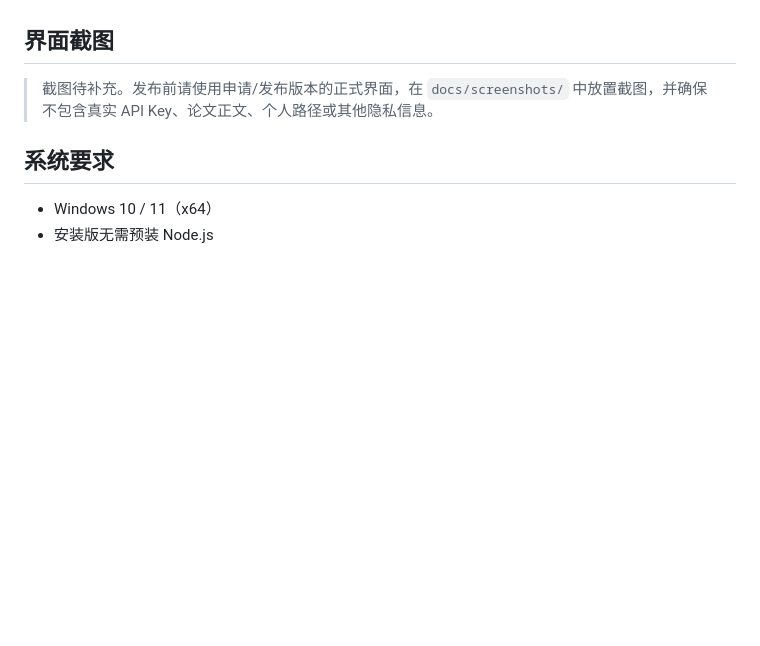
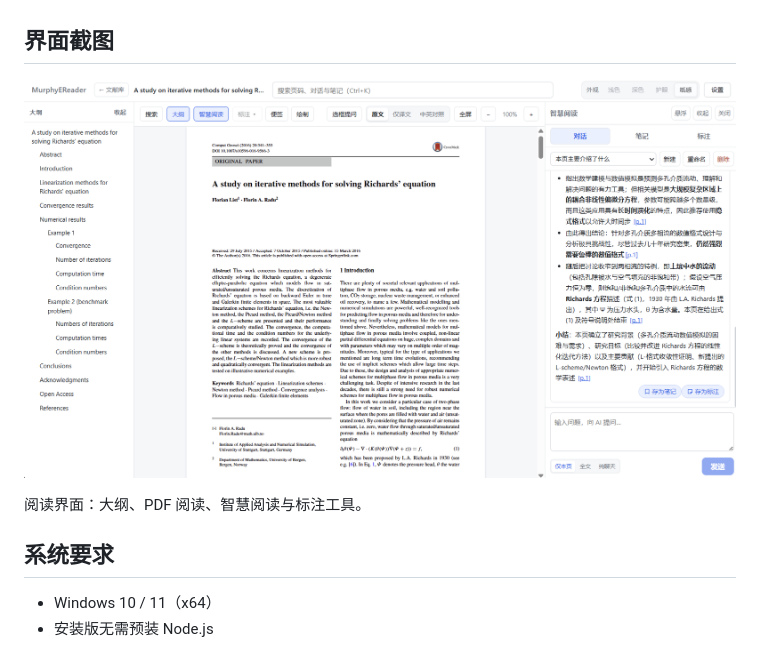
Before and after one commit to syagina/MurphyEReader, a Markdown page: README.md, the part around the change. Drawn GitHub-style; pictures changed too: docs/screenshots/main-window.png (added); blank space fills up the shorter version.

Commit message:
docs: add main window screenshot

```diff
--- a/README.md
+++ b/README.md
@@ -23,7 +23,9 @@ MurphyEReader 是一款 Windows 桌面 PDF 阅读器，围绕论文阅读、翻
 
 ## 界面截图
 
-> 截图待补充。发布前请使用申请/发布版本的正式界面，在 `docs/screenshots/` 中放置截图，并确保不包含真实 API Key、论文正文、个人路径或其他隐私信息。
+![MurphyEReader 主界面](docs/screenshots/main-window.png)
+
+阅读界面：大纲、PDF 阅读、智慧阅读与标注工具。
 
 ## 系统要求
 
```
